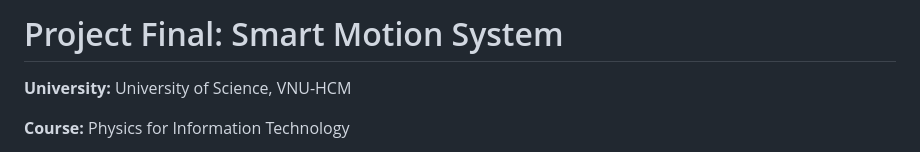
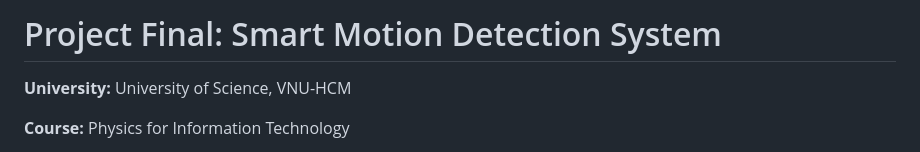
Before and after one commit to quangdat2511/smart-motion-detection-system, a Markdown page: README.md, the part around the change. GitHub-like rendering.

```diff
--- a/README.md
+++ b/README.md
@@ -1,4 +1,4 @@
-# Project Final: Smart Motion System
+# Project Final: Smart Motion Detection System
 
 **University:** University of Science, VNU-HCM
 
```
